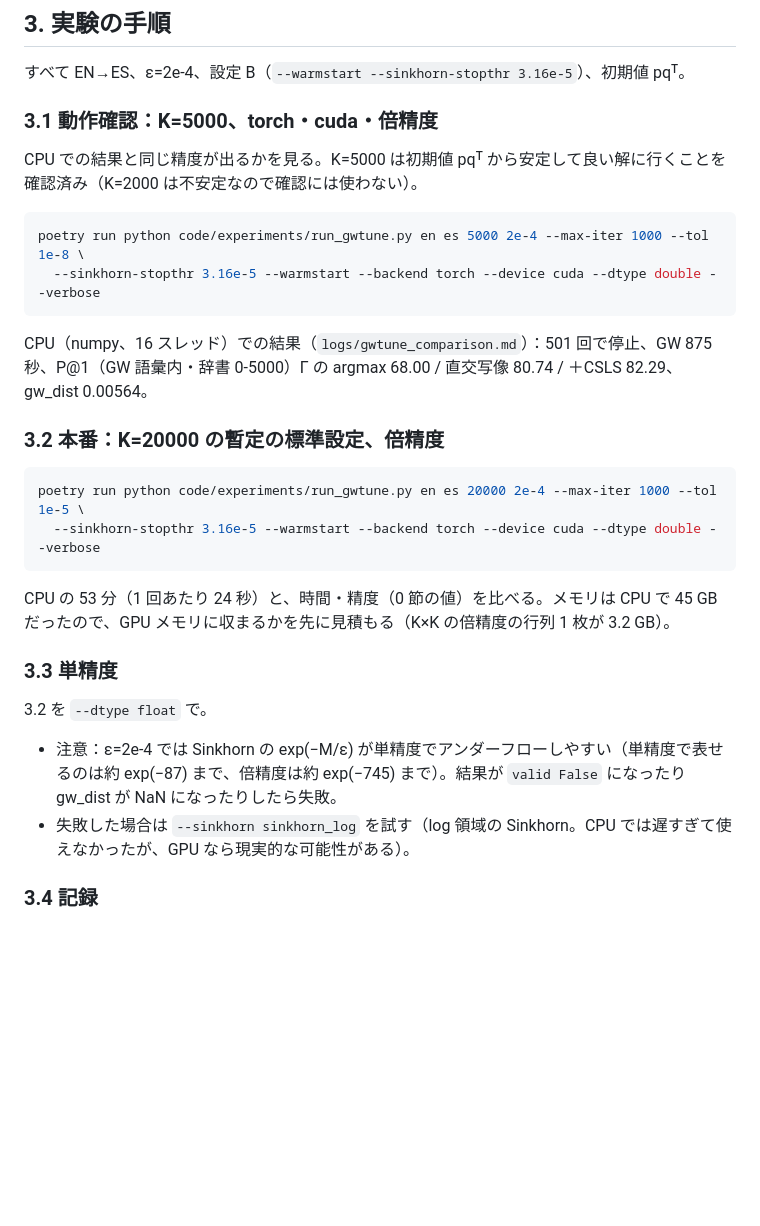
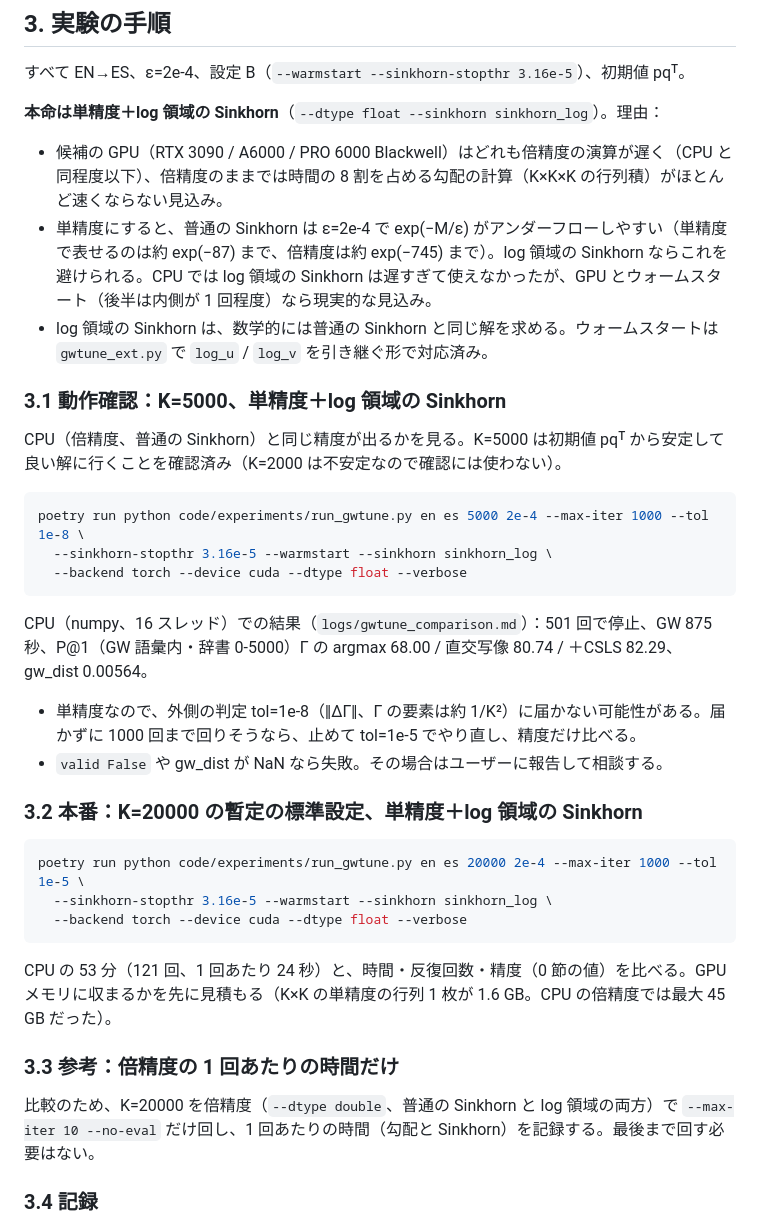
Before and after one commit to yu-togashi/togashi-yokoi-language-translation, a Markdown page: tasks/handoff_gpu69.md, the part around the change. GitHub-like rendering; blank space fills up the shorter version.

Commit message:
Handoff: make float32 + log-domain Sinkhorn the main GPU setting
Co-Authored-By: Claude Opus 5.5 <noreply@anthropic.com>

````diff
--- a/tasks/handoff_gpu69.md
+++ b/tasks/handoff_gpu69.md
@@ -82,25 +82,32 @@ rsync -a togashi@192.168.201.58:togashi-yokoi-language-translation/data/raw/ dat
 
 すべて EN→ES、ε=2e-4、設定 B（`--warmstart --sinkhorn-stopthr 3.16e-5`）、初期値 pqᵀ。
 
-### 3.1 動作確認：K=5000、torch・cuda・倍精度
-CPU での結果と同じ精度が出るかを見る。K=5000 は初期値 pqᵀ から安定して良い解に行くことを確認済み（K=2000 は不安定なので確認には使わない）。
+**本命は単精度＋log 領域の Sinkhorn**（`--dtype float --sinkhorn sinkhorn_log`）。理由：
+- 候補の GPU（RTX 3090 / A6000 / PRO 6000 Blackwell）はどれも倍精度の演算が遅く（CPU と同程度以下）、倍精度のままでは時間の 8 割を占める勾配の計算（K×K×K の行列積）がほとんど速くならない見込み。
+- 単精度にすると、普通の Sinkhorn は ε=2e-4 で exp(−M/ε) がアンダーフローしやすい（単精度で表せるのは約 exp(−87) まで、倍精度は約 exp(−745) まで）。log 領域の Sinkhorn ならこれを避けられる。CPU では log 領域の Sinkhorn は遅すぎて使えなかったが、GPU とウォームスタート（後半は内側が 1 回程度）なら現実的な見込み。
+- log 領域の Sinkhorn は、数学的には普通の Sinkhorn と同じ解を求める。ウォームスタートは `gwtune_ext.py` で `log_u` / `log_v` を引き継ぐ形で対応済み。
+
+### 3.1 動作確認：K=5000、単精度＋log 領域の Sinkhorn
+CPU（倍精度、普通の Sinkhorn）と同じ精度が出るかを見る。K=5000 は初期値 pqᵀ から安定して良い解に行くことを確認済み（K=2000 は不安定なので確認には使わない）。
 ```bash
 poetry run python code/experiments/run_gwtune.py en es 5000 2e-4 --max-iter 1000 --tol 1e-8 \
-  --sinkhorn-stopthr 3.16e-5 --warmstart --backend torch --device cuda --dtype double --verbose
+  --sinkhorn-stopthr 3.16e-5 --warmstart --sinkhorn sinkhorn_log \
+  --backend torch --device cuda --dtype float --verbose
 ```
 CPU（numpy、16 スレッド）での結果（`logs/gwtune_comparison.md`）：501 回で停止、GW 875 秒、P@1（GW 語彙内・辞書 0-5000）Γ の argmax 68.00 / 直交写像 80.74 / ＋CSLS 82.29、gw_dist 0.00564。
+- 単精度なので、外側の判定 tol=1e-8（‖ΔΓ‖、Γ の要素は約 1/K²）に届かない可能性がある。届かずに 1000 回まで回りそうなら、止めて tol=1e-5 でやり直し、精度だけ比べる。
+- `valid False` や gw_dist が NaN なら失敗。その場合はユーザーに報告して相談する。
 
-### 3.2 本番：K=20000 の暫定の標準設定、倍精度
+### 3.2 本番：K=20000 の暫定の標準設定、単精度＋log 領域の Sinkhorn
 ```bash
 poetry run python code/experiments/run_gwtune.py en es 20000 2e-4 --max-iter 1000 --tol 1e-5 \
-  --sinkhorn-stopthr 3.16e-5 --warmstart --backend torch --device cuda --dtype double --verbose
+  --sinkhorn-stopthr 3.16e-5 --warmstart --sinkhorn sinkhorn_log \
+  --backend torch --device cuda --dtype float --verbose
 ```
-CPU の 53 分（1 回あたり 24 秒）と、時間・精度（0 節の値）を比べる。メモリは CPU で 45 GB だったので、GPU メモリに収まるかを先に見積もる（K×K の倍精度の行列 1 枚が 3.2 GB）。
+CPU の 53 分（121 回、1 回あたり 24 秒）と、時間・反復回数・精度（0 節の値）を比べる。GPU メモリに収まるかを先に見積もる（K×K の単精度の行列 1 枚が 1.6 GB。CPU の倍精度では最大 45 GB だった）。
 
-### 3.3 単精度
-3.2 を `--dtype float` で。
-- 注意：ε=2e-4 では Sinkhorn の exp(−M/ε) が単精度でアンダーフローしやすい（単精度で表せるのは約 exp(−87) まで、倍精度は約 exp(−745) まで）。結果が `valid False` になったり gw_dist が NaN になったりしたら失敗。
-- 失敗した場合は `--sinkhorn sinkhorn_log` を試す（log 領域の Sinkhorn。CPU では遅すぎて使えなかったが、GPU なら現実的な可能性がある）。
+### 3.3 参考：倍精度の 1 回あたりの時間だけ
+比較のため、K=20000 を倍精度（`--dtype double`、普通の Sinkhorn と log 領域の両方）で `--max-iter 10 --no-eval` だけ回し、1 回あたりの時間（勾配と Sinkhorn）を記録する。最後まで回す必要はない。
 
 ### 3.4 記録
 - 結果は `data/processed/gwtune/<実行名>/result.json`（時間、反復ごとの時間、内側の反復回数、精度）。
````
